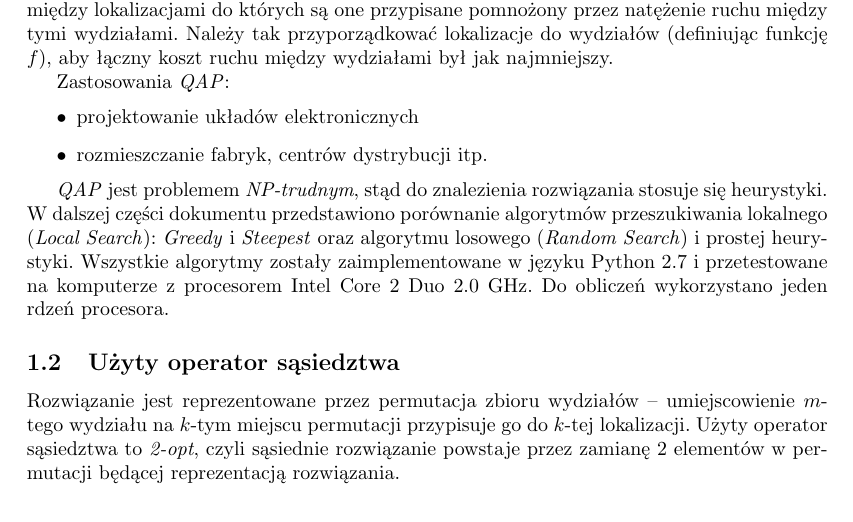
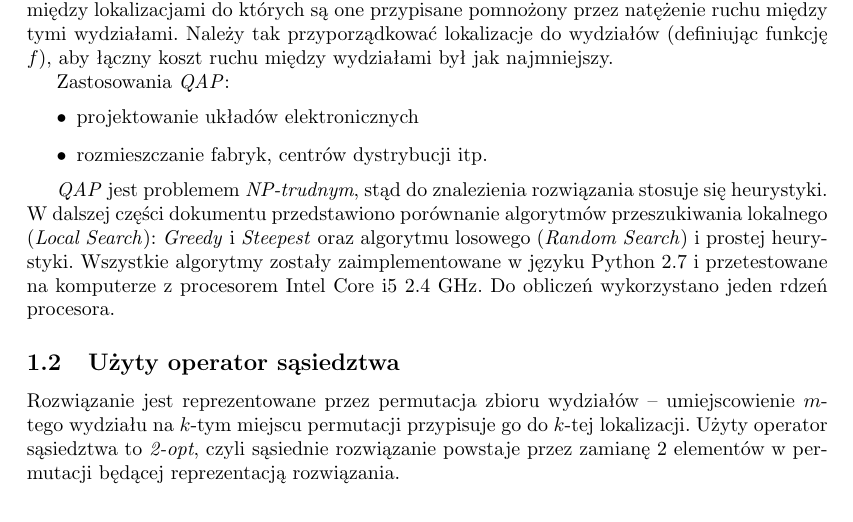
Before and after one commit to powerllamas/MiOIB, a LaTeX paper (latex/sprawozdanie.tex): part of page 2 of 8, cut so that both start at the same text. Compiled offline with pdfLaTeX.

Commit message:
updated info on used hardware

```diff
--- a/latex/sprawozdanie.tex
+++ b/latex/sprawozdanie.tex
@@ -46,7 +46,7 @@
 		\item{rozmieszczanie fabryk, centrów dystrybucji itp.}
 	\end{itemize}
 
-	\emph{QAP} jest problemem \emph{NP-trudnym}, stąd do znalezienia rozwiązania stosuje się heurystyki. W dalszej części dokumentu przedstawiono porównanie algorytmów przeszukiwania lokalnego (\emph{Local Search}): \emph{Greedy} i~\emph{Steepest} oraz algorytmu losowego (\emph{Random Search}) i~prostej heurystyki. Wszystkie algorytmy zostały zaimplementowane w~języku Python 2.7 i~przetestowane na komputerze z~procesorem Intel Core 2 Duo 2.0 GHz. Do obliczeń wykorzystano jeden rdzeń procesora.
+	\emph{QAP} jest problemem \emph{NP-trudnym}, stąd do znalezienia rozwiązania stosuje się heurystyki. W dalszej części dokumentu przedstawiono porównanie algorytmów przeszukiwania lokalnego (\emph{Local Search}): \emph{Greedy} i~\emph{Steepest} oraz algorytmu losowego (\emph{Random Search}) i~prostej heurystyki. Wszystkie algorytmy zostały zaimplementowane w~języku Python 2.7 i~przetestowane na komputerze z~procesorem Intel~Core i5~2.4 GHz. Do obliczeń wykorzystano jeden rdzeń procesora.
 
 	\subsection{Użyty operator sąsiedztwa\label{ss:operator}}
 	Rozwiązanie jest reprezentowane przez permutacja zbioru wydziałów -- umiejscowienie $m$-tego wydziału na $k$-tym miejscu permutacji przypisuje go do $k$-tej lokalizacji.
```
Also changed, not shown: latex/sprawozdanie.tex (2 more changed lines).
